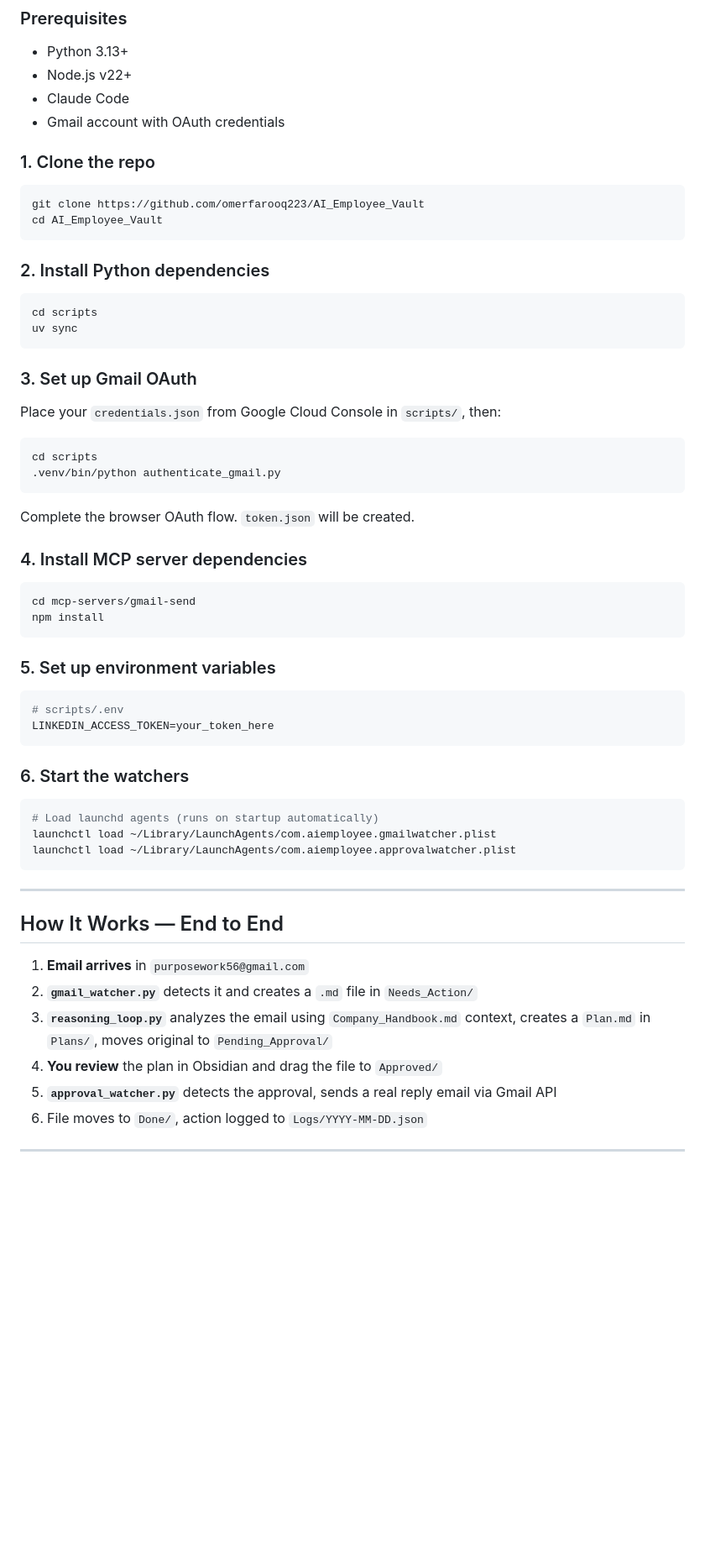
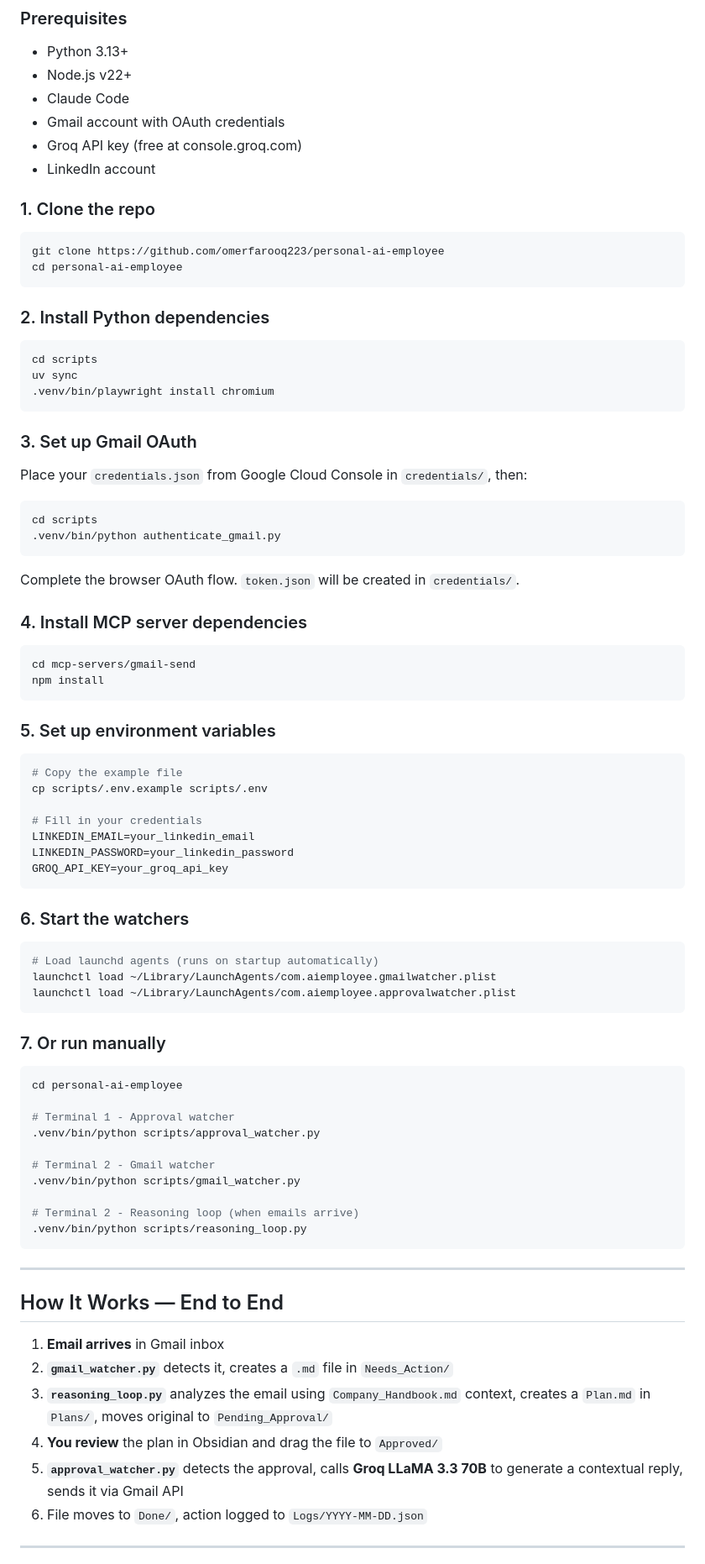
Before and after one commit to perfectCoder-dev/AI-Employeer, a Markdown page: README.md, the part around one of its changes. Shown at 84% size. GitHub-like rendering; blank space fills up the shorter version.

````diff
--- a/README.md
+++ b/README.md
@@ -104,26 +106,29 @@ personal-ai-employee/
 - Node.js v22+
 - Claude Code
 - Gmail account with OAuth credentials
+- Groq API key (free at console.groq.com)
+- LinkedIn account
 
 ### 1. Clone the repo
 ```bash
-git clone https://github.com/omerfarooq223/AI_Employee_Vault
-cd AI_Employee_Vault
+git clone https://github.com/omerfarooq223/personal-ai-employee
+cd personal-ai-employee
 ```
 
 ### 2. Install Python dependencies
 ```bash
 cd scripts
 uv sync
+.venv/bin/playwright install chromium
 ```
 
 ### 3. Set up Gmail OAuth
-Place your `credentials.json` from Google Cloud Console in `scripts/`, then:
+Place your `credentials.json` from Google Cloud Console in `credentials/`, then:
 ```bash
 cd scripts
 .venv/bin/python authenticate_gmail.py
 ```
-Complete the browser OAuth flow. `token.json` will be created.
+Complete the browser OAuth flow. `token.json` will be created in `credentials/`.
 
 ### 4. Install MCP server dependencies
 ```bash
@@ -133,8 +138,13 @@ npm install
 
 ### 5. Set up environment variables
 ```bash
-# scripts/.env
-LINKEDIN_ACCESS_TOKEN=your_token_here
+# Copy the example file
+cp scripts/.env.example scripts/.env
+
+# Fill in your credentials
+LINKEDIN_EMAIL=your_linkedin_email
+LINKEDIN_PASSWORD=your_linkedin_password
+GROQ_API_KEY=your_groq_api_key
 ```
 
 ### 6. Start the watchers
@@ -144,15 +154,29 @@ launchctl load ~/Library/LaunchAgents/com.aiemployee.gmailwatcher.plist
 launchctl load ~/Library/LaunchAgents/com.aiemployee.approvalwatcher.plist
 ```
 
+### 7. Or run manually
+```bash
+cd personal-ai-employee
+
+# Terminal 1 - Approval watcher
+.venv/bin/python scripts/approval_watcher.py
+
+# Terminal 2 - Gmail watcher
+.venv/bin/python scripts/gmail_watcher.py
+
+# Terminal 2 - Reasoning loop (when emails arrive)
+.venv/bin/python scripts/reasoning_loop.py
+```
+
 ---
 
 ## How It Works — End to End
 
-1. **Email arrives** in `purposework56@gmail.com`
-2. **`gmail_watcher.py`** detects it and creates a `.md` file in `Needs_Action/`
+1. **Email arrives** in Gmail inbox
+2. **`gmail_watcher.py`** detects it, creates a `.md` file in `Needs_Action/`
 3. **`reasoning_loop.py`** analyzes the email using `Company_Handbook.md` context, creates a `Plan.md` in `Plans/`, moves original to `Pending_Approval/`
 4. **You review** the plan in Obsidian and drag the file to `Approved/`
-5. **`approval_watcher.py`** detects the approval, sends a real reply email via Gmail API
+5. **`approval_watcher.py`** detects the approval, calls **Groq LLaMA 3.3 70B** to generate a contextual reply, sends it via Gmail API
 6. File moves to `Done/`, action logged to `Logs/YYYY-MM-DD.json`
 
 ---
````
Also changed, not shown: other parts of README.md (+7 -5 lines).
